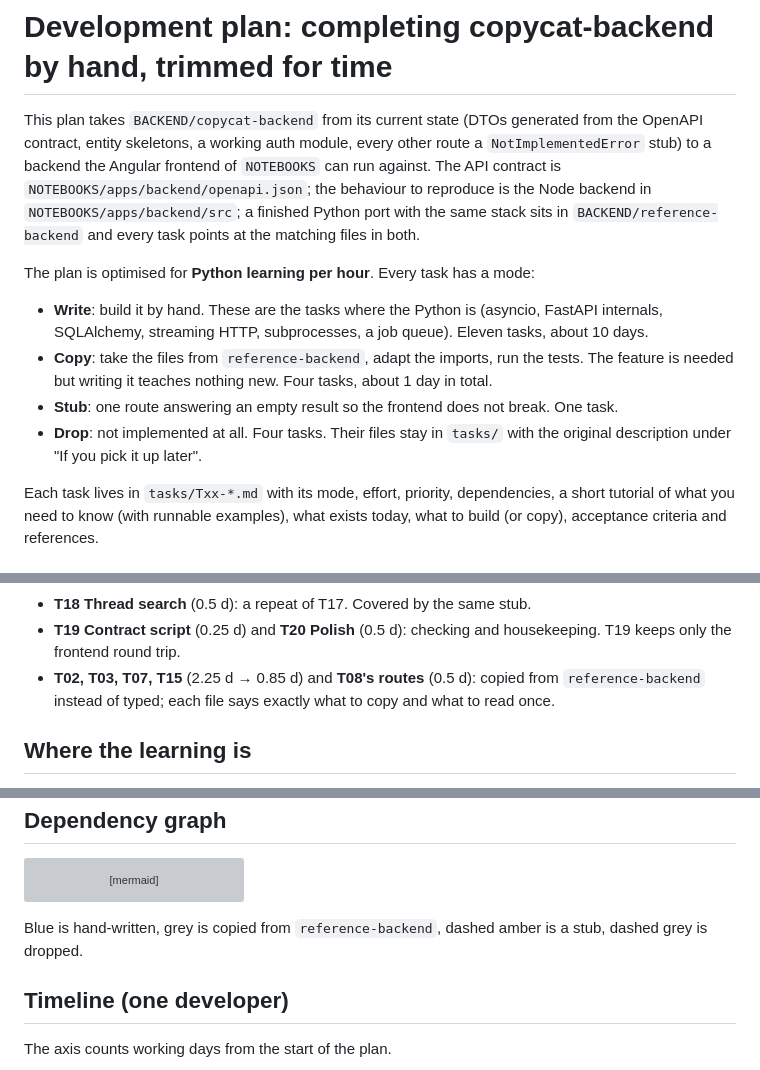
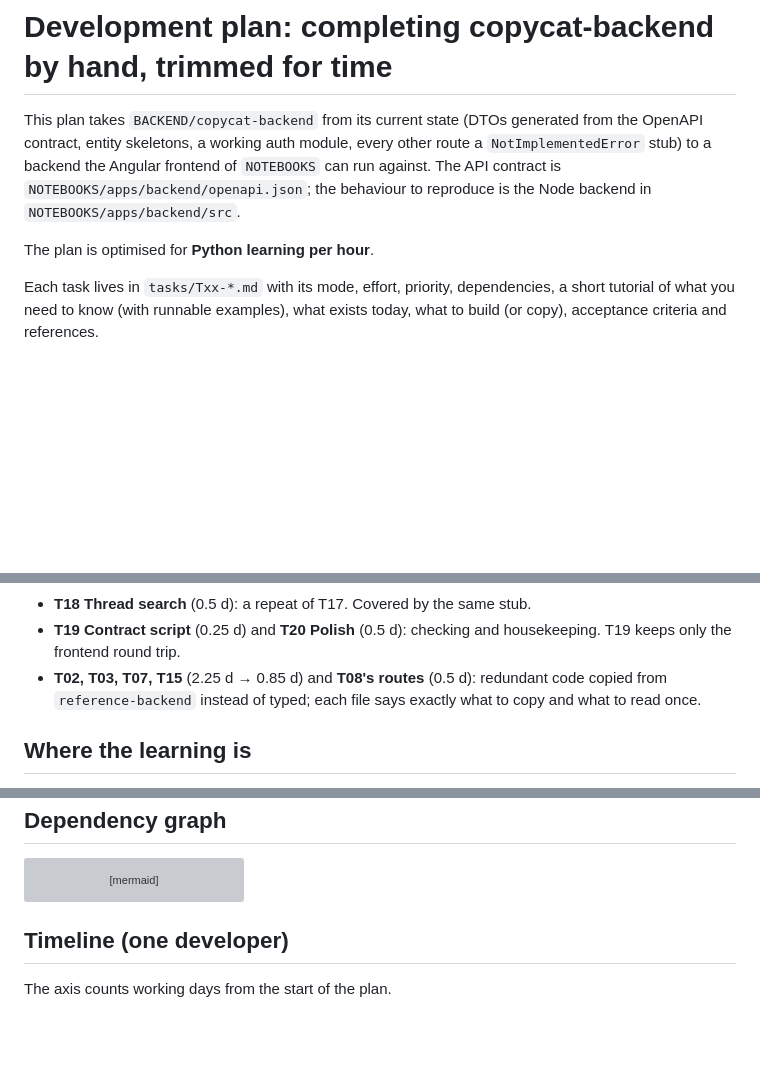
Before and after one commit to jmgagnai/copycat-backend, a Markdown page: docs/plan/README.md, 3 parts joined by grey strips. Drawn GitHub-style; blank space fills up the shorter version; grey boxes are pictures that could not be loaded.

````diff
--- a/docs/plan/README.md
+++ b/docs/plan/README.md
@@ -4,18 +4,9 @@ This plan takes `BACKEND/copycat-backend` from its current state (DTOs generated
 OpenAPI contract, entity skeletons, a working auth module, every other route a
 `NotImplementedError` stub) to a backend the Angular frontend of `NOTEBOOKS` can run against.
 The API contract is `NOTEBOOKS/apps/backend/openapi.json`; the behaviour to reproduce is the Node
-backend in `NOTEBOOKS/apps/backend/src`; a finished Python port with the same stack sits in
-`BACKEND/reference-backend` and every task points at the matching files in both.
+backend in `NOTEBOOKS/apps/backend/src`.
 
-The plan is optimised for **Python learning per hour**. Every task has a mode:
-
-- **Write**: build it by hand. These are the tasks where the Python is (asyncio, FastAPI
-  internals, SQLAlchemy, streaming HTTP, subprocesses, a job queue). Eleven tasks, about 10 days.
-- **Copy**: take the files from `reference-backend`, adapt the imports, run the tests. The feature
-  is needed but writing it teaches nothing new. Four tasks, about 1 day in total.
-- **Stub**: one route answering an empty result so the frontend does not break. One task.
-- **Drop**: not implemented at all. Four tasks. Their files stay in `tasks/` with the original
-  description under "If you pick it up later".
+The plan is optimised for **Python learning per hour**.
 
 Each task lives in `tasks/Txx-*.md` with its mode, effort, priority, dependencies, a short tutorial
 of what you need to know (with runnable examples), what exists
@@ -68,7 +59,7 @@ Before the trim the plan was about 15.5 days. What was cut and why:
 - **T18 Thread search** (0.5 d): a repeat of T17. Covered by the same stub.
 - **T19 Contract script** (0.25 d) and **T20 Polish** (0.5 d): checking and housekeeping. T19 keeps
   only the frontend round trip.
-- **T02, T03, T07, T15** (2.25 d → 0.85 d) and **T08's routes** (0.5 d): copied from
+- **T02, T03, T07, T15** (2.25 d → 0.85 d) and **T08's routes** (0.5 d): redundant code copied from
   `reference-backend` instead of typed; each file says exactly what to copy and what to read once.
 
 ## Where the learning is
@@ -161,8 +152,6 @@ flowchart LR
     class T14,T18,T20 drop
 ```
 
-Blue is hand-written, grey is copied from `reference-backend`, dashed amber is a stub, dashed
-grey is dropped.
 
 ## Timeline (one developer)
 
````
Also changed, not shown: other parts of docs/plan/README.md (+0 -2 lines), OUTCOME.md (added, +22 -0 lines), README.md (+7 -3 lines), docs/screenshot-chat.png (added), docs/screenshot-home.png (added), 6 other files.
